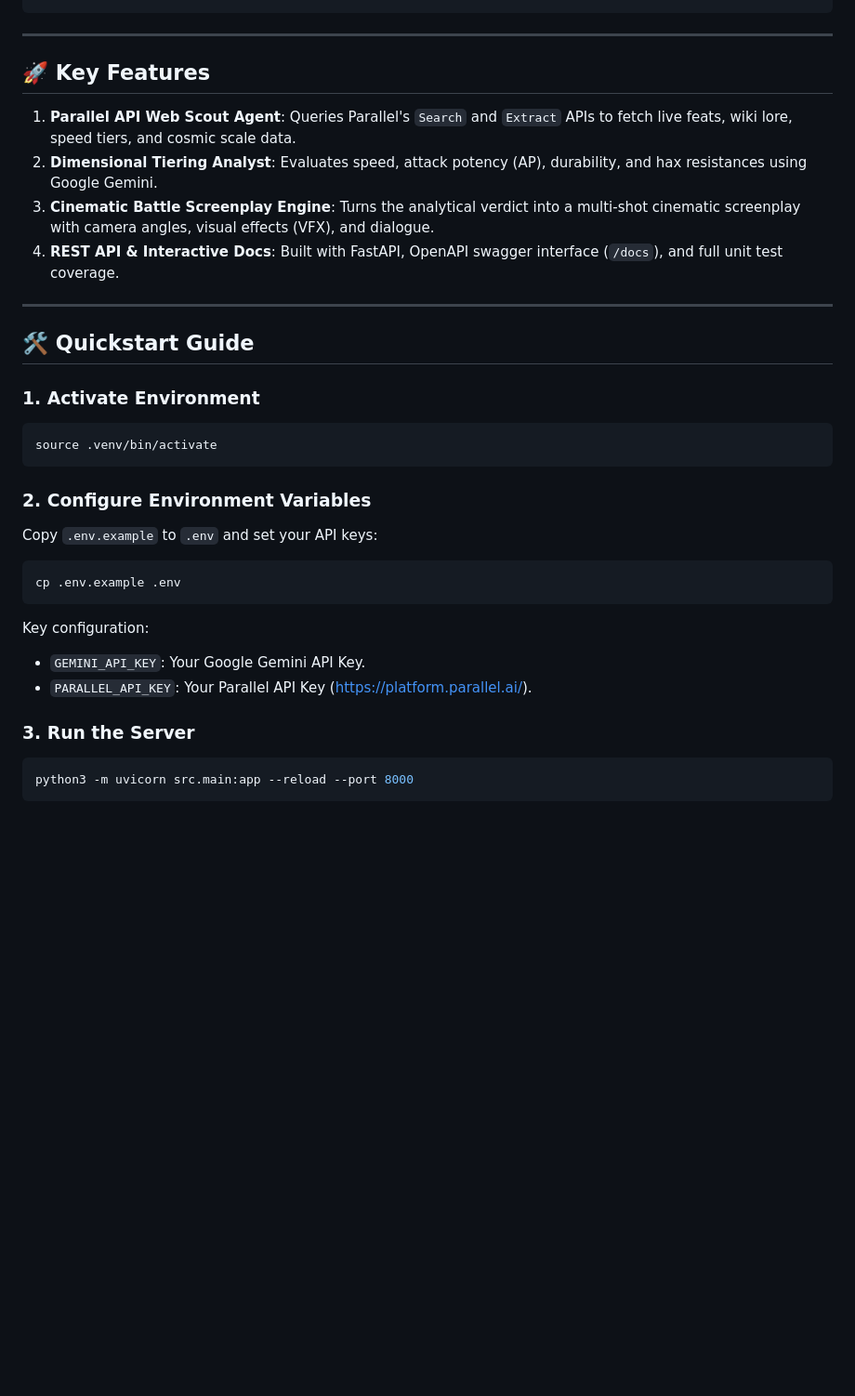
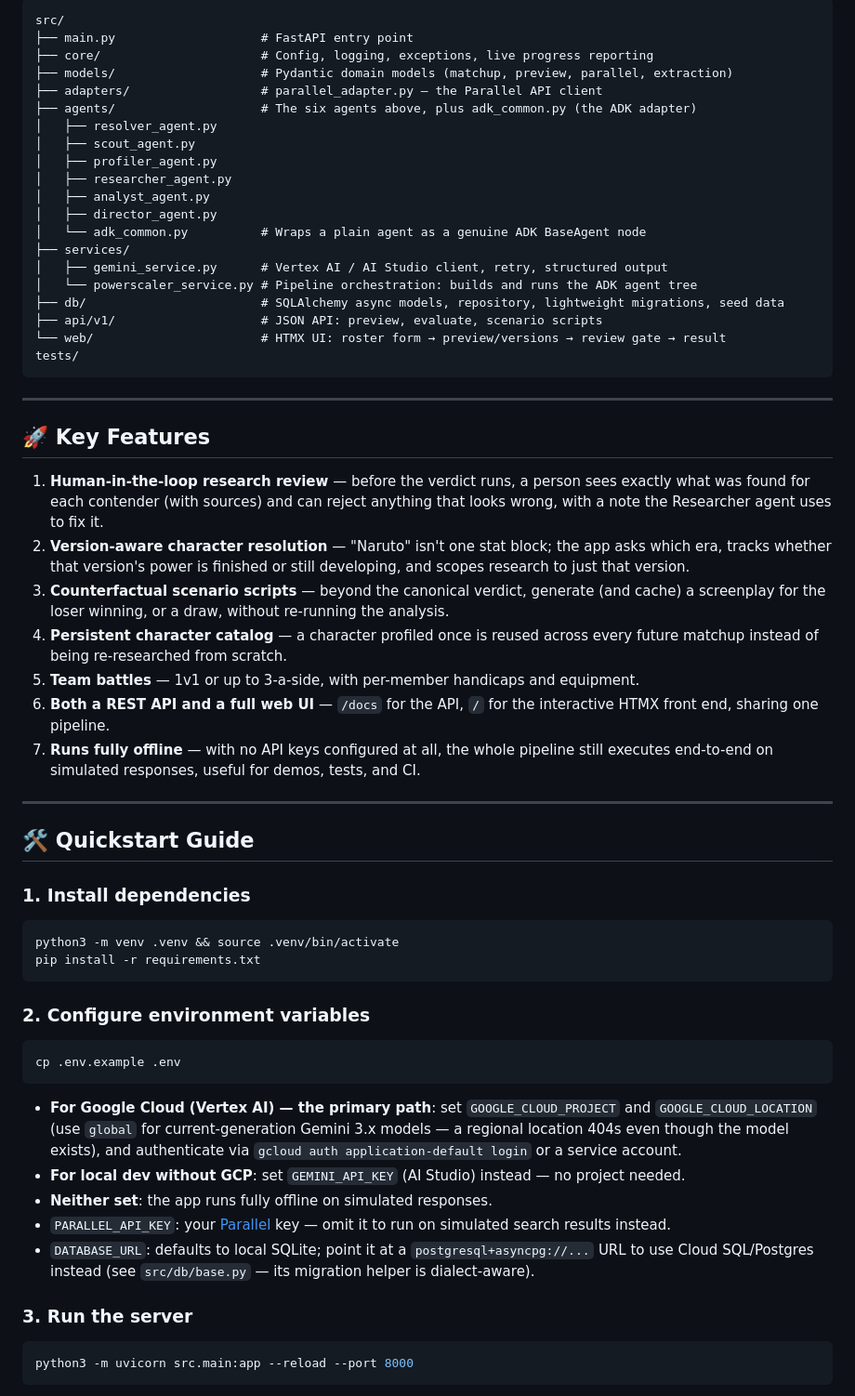
Before and after one commit to FabricioSaBu/agentic-powerscaler, a Markdown page: README.md, the part around one of its changes. Shown at 93% size. GitHub-like rendering; blank space fills up the shorter version.

````diff
--- a/README.md
+++ b/README.md
@@ -55,33 +53,59 @@ PS-Fan-Project/
+```
+src/
+├── main.py                    # FastAPI entry point
+├── core/                      # Config, logging, exceptions, live progress reporting
+├── models/                    # Pydantic domain models (matchup, preview, parallel, extraction)
+├── adapters/                  # parallel_adapter.py — the Parallel API client
+├── agents/                    # The six agents above, plus adk_common.py (the ADK adapter)
+│   ├── resolver_agent.py
+│   ├── scout_agent.py
+│   ├── profiler_agent.py
+│   ├── researcher_agent.py
+│   ├── analyst_agent.py
+│   ├── director_agent.py
+│   └── adk_common.py          # Wraps a plain agent as a genuine ADK BaseAgent node
+├── services/
+│   ├── gemini_service.py      # Vertex AI / AI Studio client, retry, structured output
+│   └── powerscaler_service.py # Pipeline orchestration: builds and runs the ADK agent tree
+├── db/                        # SQLAlchemy async models, repository, lightweight migrations, seed data
+├── api/v1/                    # JSON API: preview, evaluate, scenario scripts
+└── web/                       # HTMX UI: roster form → preview/versions → review gate → result
+tests/
 ```
 
 ---
 
 ## 🚀 Key Features
 
-1. **Parallel API Web Scout Agent**: Queries Parallel's `Search` and `Extract` APIs to fetch live feats, wiki lore, speed tiers, and cosmic scale data.
-2. **Dimensional Tiering Analyst**: Evaluates speed, attack potency (AP), durability, and hax resistances using Google Gemini.
-3. **Cinematic Battle Screenplay Engine**: Turns the analytical verdict into a multi-shot cinematic screenplay with camera angles, visual effects (VFX), and dialogue.
-4. **REST API & Interactive Docs**: Built with FastAPI, OpenAPI swagger interface (`/docs`), and full unit test coverage.
+1. **Human-in-the-loop research review** — before the verdict runs, a person sees exactly what was found for each contender (with sources) and can reject anything that looks wrong, with a note the Researcher agent uses to fix it.
+2. **Version-aware character resolution** — "Naruto" isn't one stat block; the app asks which era, tracks whether that version's power is finished or still developing, and scopes research to just that version.
+3. **Counterfactual scenario scripts** — beyond the canonical verdict, generate (and cache) a screenplay for the loser winning, or a draw, without re-running the analysis.
+4. **Persistent character catalog** — a character profiled once is reused across every future matchup instead of being re-researched from scratch.
+5. **Team battles** — 1v1 or up to 3-a-side, with per-member handicaps and equipment.
+6. **Both a REST API and a full web UI** — `/docs` for the API, `/` for the interactive HTMX front end, sharing one pipeline.
+7. **Runs fully offline** — with no API keys configured at all, the whole pipeline still executes end-to-end on simulated responses, useful for demos, tests, and CI.
 
 ---
 
 ## 🛠️ Quickstart Guide
 
-### 1. Activate Environment
+### 1. Install dependencies
 ```bash
-source .venv/bin/activate
+python3 -m venv .venv && source .venv/bin/activate
+pip install -r requirements.txt
 ```
 
-### 2. Configure Environment Variables
-Copy `.env.example` to `.env` and set your API keys:
+### 2. Configure environment variables
 ```bash
 cp .env.example .env
 ```
-Key configuration:
-- `GEMINI_API_KEY`: Your Google Gemini API Key.
-- `PARALLEL_API_KEY`: Your Parallel API Key (https://platform.parallel.ai/).
+- **For Google Cloud (Vertex AI) — the primary path**: set `GOOGLE_CLOUD_PROJECT` and `GOOGLE_CLOUD_LOCATION` (use `global` for current-generation Gemini 3.x models — a regional location 404s even though the model exists), and authenticate via `gcloud auth application-default login` or a service account.
+- **For local dev without GCP**: set `GEMINI_API_KEY` (AI Studio) instead — no project needed.
+- **Neither set**: the app runs fully offline on simulated responses.
+- `PARALLEL_API_KEY`: your [Parallel](https://platform.parallel.ai/) key — omit it to run on simulated search results instead.
+- `DATABASE_URL`: defaults to local SQLite; point it at a `postgresql+asyncpg://...` URL to use Cloud SQL/Postgres instead (see `src/db/base.py` — its migration helper is dialect-aware).
 
-### 3. Run the Server
+### 3. Run the server
 ```bash
 python3 -m uvicorn src.main:app --reload --port 8000
 ```
````
Also changed, not shown: other parts of README.md (+57 -43 lines).
